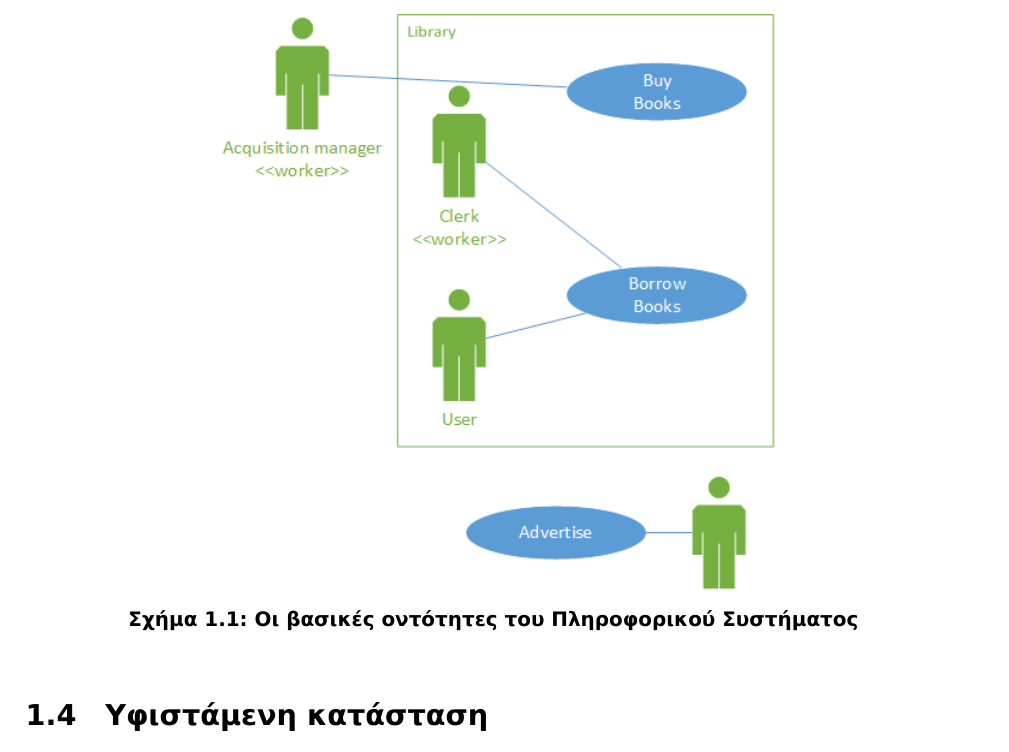
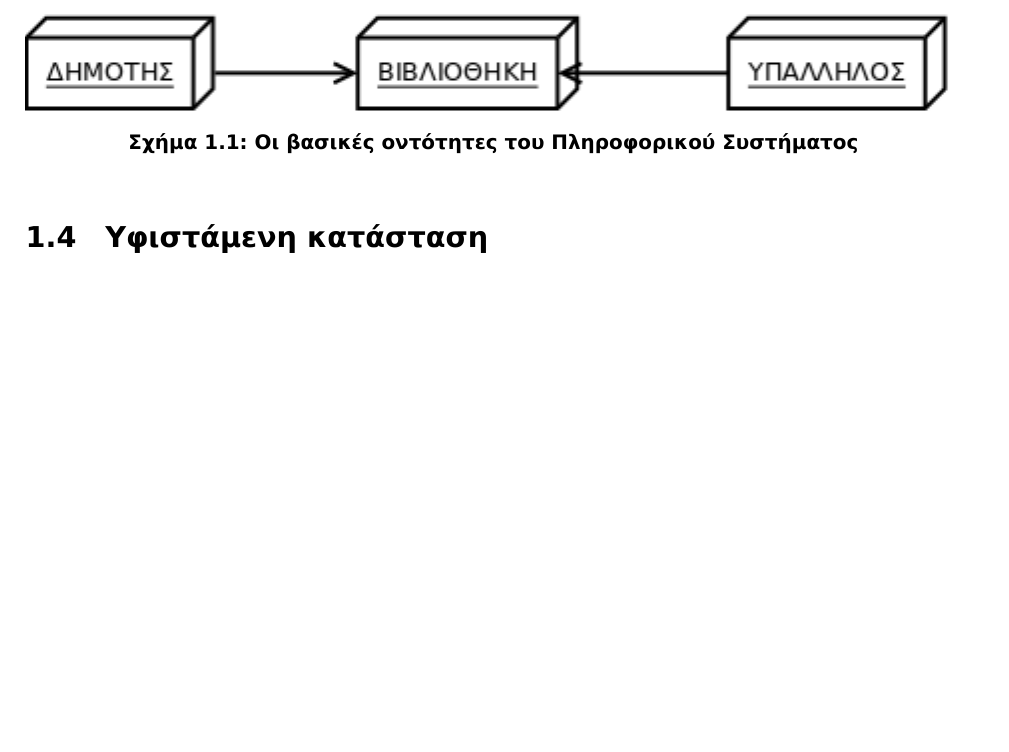
Before and after one commit to anagno/BookShop, a LaTeX document (doc/book.tex): part of page 5 of 14, cut so that both start at the same text, the shorter picture padded with empty space. Compiled offline with XeLaTeX; a missing font is replaced by an installed copy or a similar font.

Commit message:
Changing the entities image

```diff
--- a/doc/book.tex
+++ b/doc/book.tex
@@ -106,8 +106,8 @@
 
 \begin{figure}
 \begin{center}
-\resizebox*{0.6\textwidth}{!}{%
-\includegraphics{images/BusinessActivityDiagram.png}}
+\resizebox*{\textwidth}{!}{%
+\includegraphics{images/Entities.png}}
 \caption{Οι βασικές οντότητες του Πληροφορικού Συστήματος}
 \label{fig:entities}
 \end{center}
```
Also changed, not shown: doc/images/Entities.png (added), 1 other file.
